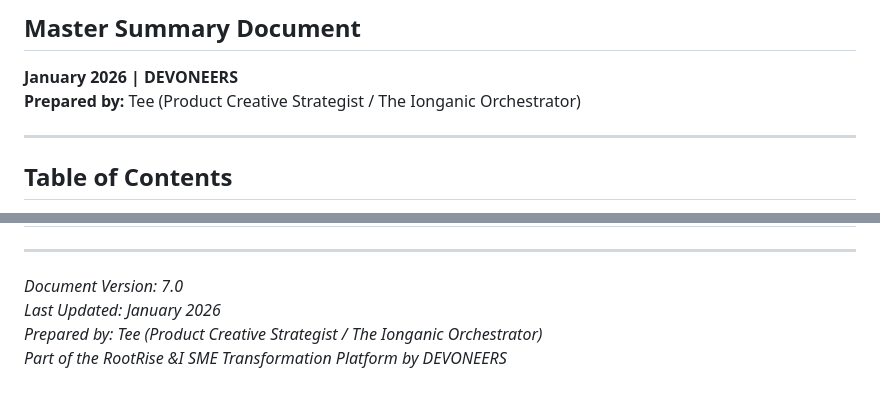
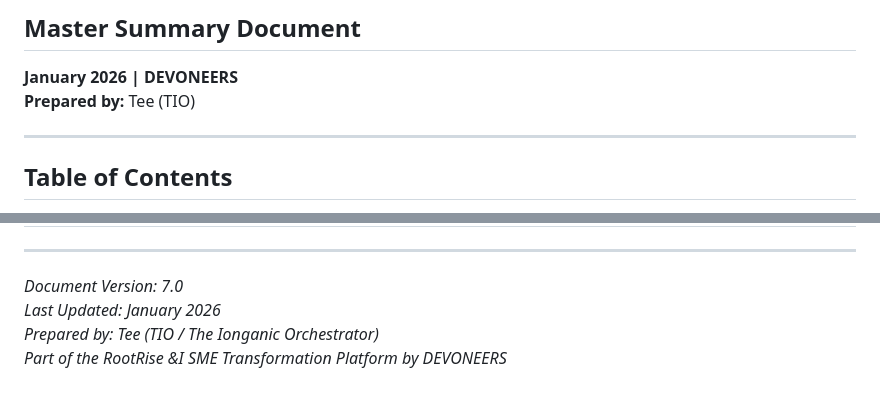
Before and after one commit to TamerMomtaz/RootRise-Blueprint-ArchExplained, a Markdown page: architecture/RootRise_Master_Summary_v7.0.md, 2 parts joined by grey strips. Drawn GitHub-style.

```diff
--- a/architecture/RootRise_Master_Summary_v7.0 (1).md
+++ b/architecture/RootRise_Master_Summary_v7.0.md
@@ -2,7 +2,7 @@
 ## Master Summary Document
 
 **January 2026 | DEVONEERS**
-**Prepared by:** Tee (Product Creative Strategist / The Ionganic Orchestrator)
+**Prepared by:** Tee (TIO)
 
 ---
 
@@ -902,5 +902,5 @@ All sector packs are v2.0 format with:
 
 *Document Version: 7.0*
 *Last Updated: January 2026*
-*Prepared by: Tee (Product Creative Strategist / The Ionganic Orchestrator)*
+*Prepared by: Tee (TIO / The Ionganic Orchestrator)*
 *Part of the RootRise &I SME Transformation Platform by DEVONEERS*
```
